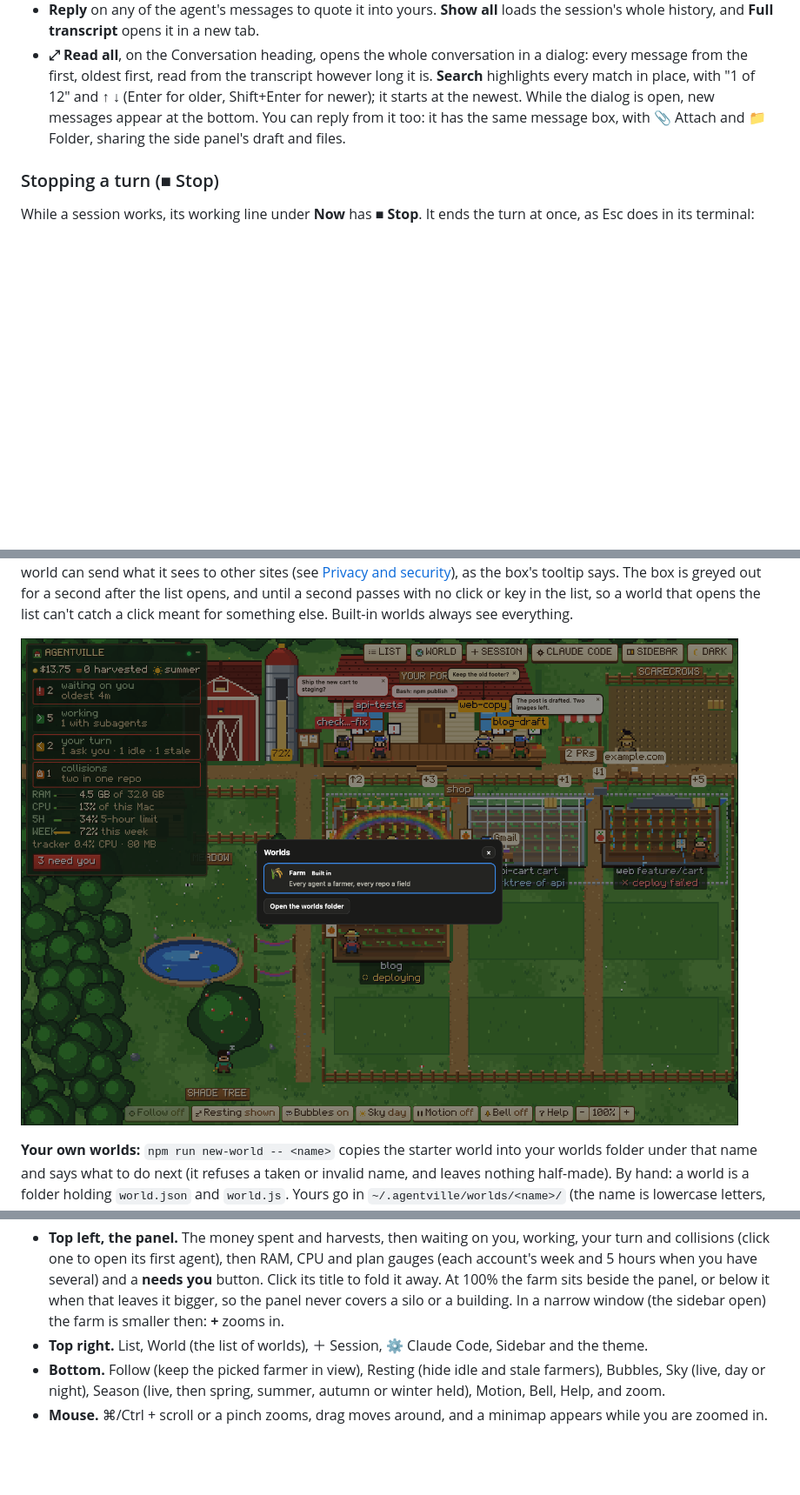
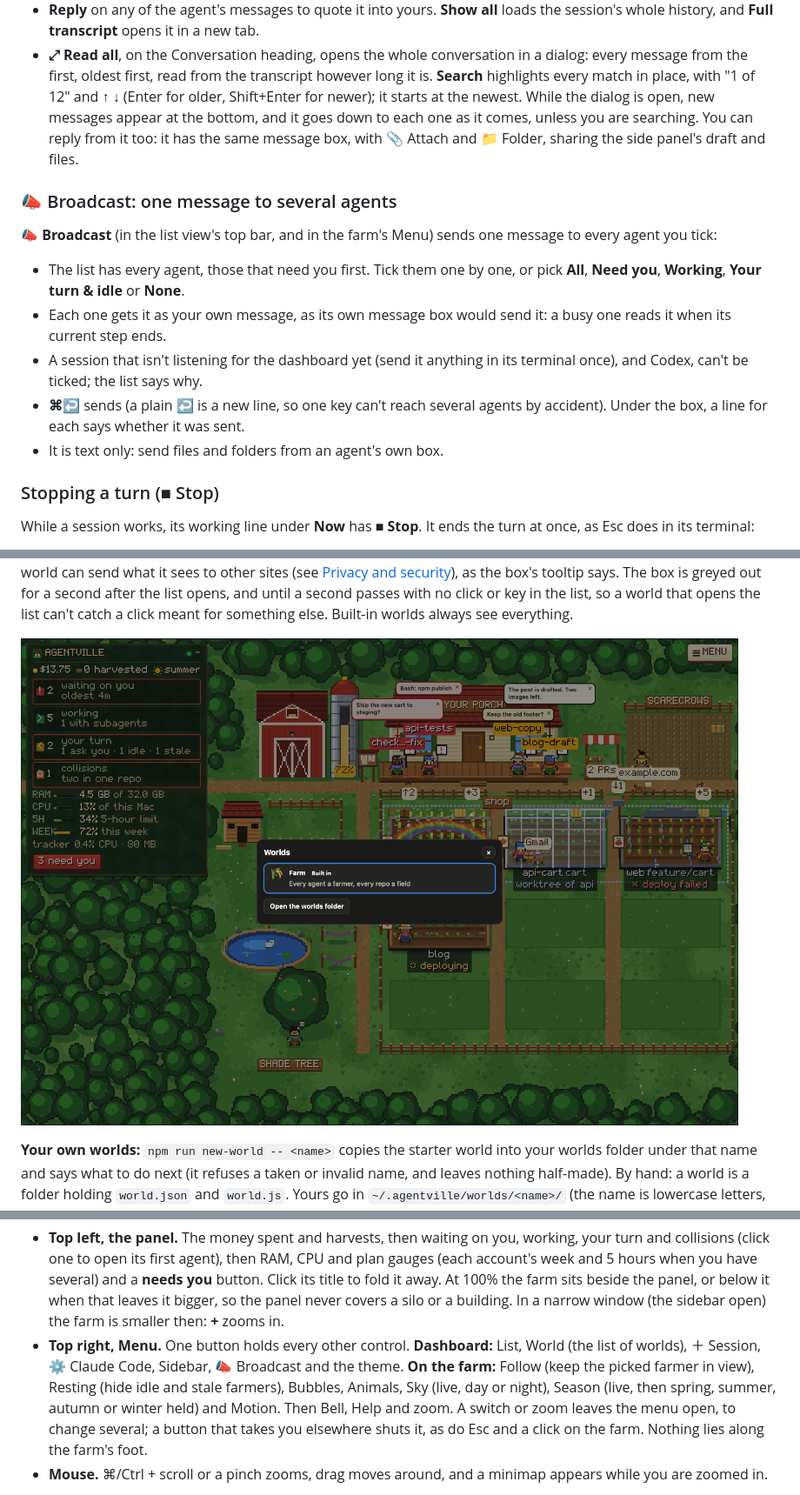
Before and after one commit to hamsathul/agentville, a Markdown page: README.md, 3 parts joined by grey strips. Shown at 87% size. Rendered like a GitHub page; pictures changed too: docs/worlds.png; blank space fills up the shorter version.

```diff
--- a/README.md
+++ b/README.md
@@ -311,9 +313,24 @@ These need the mod in that session.
 - **⤢ Read all**, on the Conversation heading, opens the whole conversation in a dialog: every
   message from the first, oldest first, read from the transcript however long it is. **Search**
   highlights every match in place, with "1 of 12" and ↑ ↓ (Enter for older, Shift+Enter for
-  newer); it starts at the newest. While the dialog is open, new messages appear at the bottom.
+  newer); it starts at the newest. While the dialog is open, new messages appear at the bottom,
+  and it goes down to each one as it comes, unless you are searching.
   You can reply from it too: it has the same message box, with 📎 Attach and 📁 Folder, sharing the side
   panel's draft and files.
+
+### 📣 Broadcast: one message to several agents
+
+**📣 Broadcast** (in the list view's top bar, and in the farm's Menu) sends one message to every
+agent you tick:
+- The list has every agent, those that need you first. Tick them one by one, or pick **All**, **Need
+  you**, **Working**, **Your turn & idle** or **None**.
+- Each one gets it as your own message, as its own message box would send it: a busy one reads it
+  when its current step ends.
+- A session that isn't listening for the dashboard yet (send it anything in its terminal once), and
+  Codex, can't be ticked; the list says why.
+- **⌘↩** sends (a plain ↩ is a new line, so one key can't reach several agents by accident). Under the
+  box, a line for each says whether it was sent.
+- It is text only: send files and folders from an agent's own box.
 
 ### Stopping a turn (■ Stop)
 
@@ -864,10 +881,12 @@ can hold.
   **needs you** button. Click its title to fold it away. At 100% the farm sits beside the panel,
   or below it when that leaves it bigger, so the panel never covers a silo or a building. In a
   narrow window (the sidebar open) the farm is smaller then: **+** zooms in.
-- **Top right.** List, World (the list of worlds), ＋ Session, ⚙ Claude Code, Sidebar and the theme.
-- **Bottom.** Follow (keep the picked farmer in view), Resting (hide idle and stale farmers),
-  Bubbles, Sky (live, day or night), Season (live, then spring, summer, autumn or winter held),
-  Motion, Bell, Help, and zoom.
+- **Top right, Menu.** One button holds every other control. **Dashboard:** List, World (the list
+  of worlds), ＋ Session, ⚙ Claude Code, Sidebar, 📣 Broadcast and the theme. **On the farm:** Follow
+  (keep the picked farmer in view), Resting (hide idle and stale farmers), Bubbles, Animals, Sky
+  (live, day or night), Season (live, then spring, summer, autumn or winter held) and Motion. Then
+  Bell, Help and zoom. A switch or zoom leaves the menu open, to change several; a button that takes
+  you elsewhere shuts it, as do Esc and a click on the farm. Nothing lies along the farm's foot.
 - **Mouse.** ⌘/Ctrl + scroll or a pinch zooms, drag moves around, and a minimap appears while you
   are zoomed in.
 
```
Also changed, not shown: other parts of README.md (+5 -1 lines), docs/worlds.md (+3 -3 lines), docs/starter.png, 14 other files.
